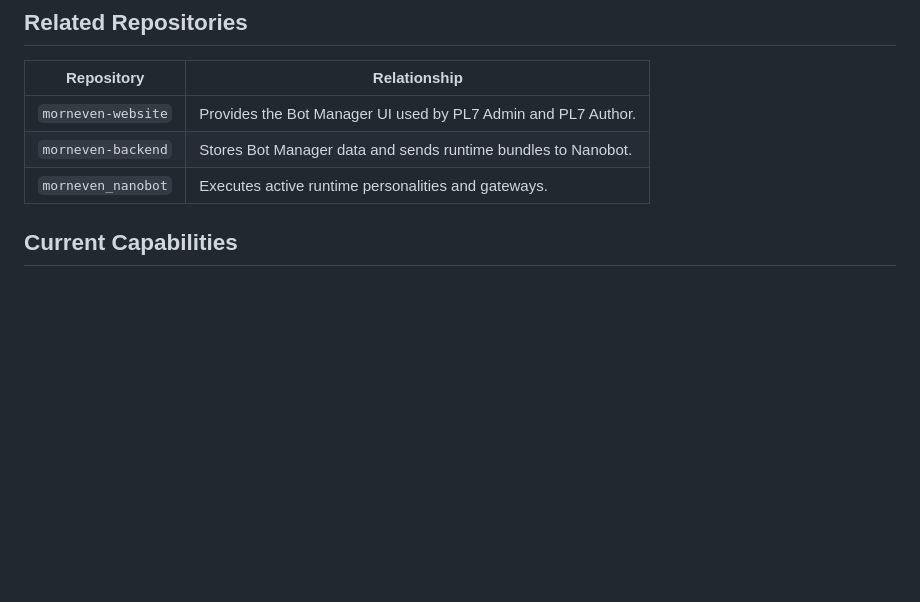
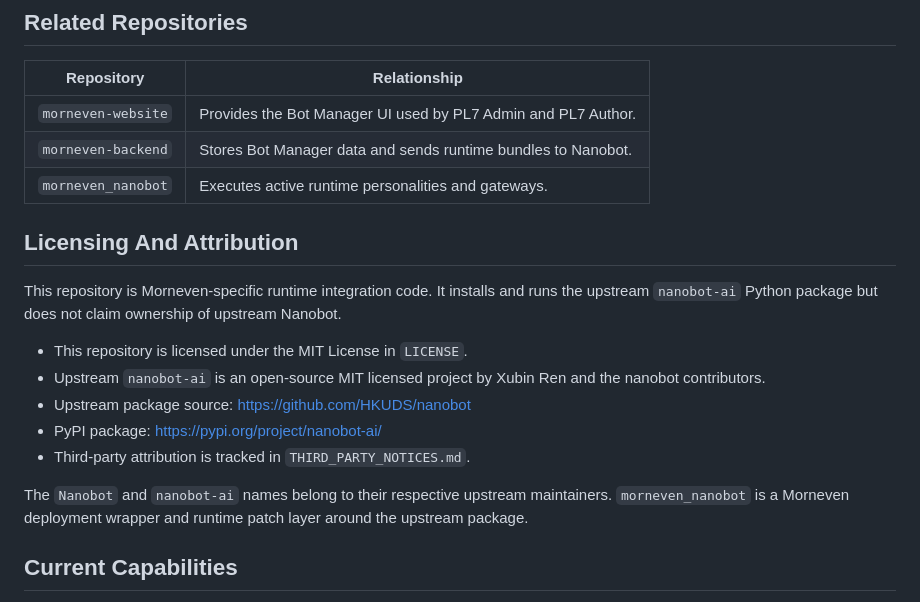
Before and after one commit to madan6557/morneven-nanobot, a Markdown page: README.md, the part around the change. Drawn GitHub-style; blank space fills up the shorter version.

Commit message:
Add Nanobot third-party attribution

```diff
--- a/README.md
+++ b/README.md
@@ -28,6 +28,18 @@ Morneven Backend remains the source of truth for credentials, personalities, wor
 | `morneven-website` | Provides the Bot Manager UI used by PL7 Admin and PL7 Author. |
 | `morneven-backend` | Stores Bot Manager data and sends runtime bundles to Nanobot. |
 | `morneven_nanobot` | Executes active runtime personalities and gateways. |
+
+## Licensing And Attribution
+
+This repository is Morneven-specific runtime integration code. It installs and runs the upstream `nanobot-ai` Python package but does not claim ownership of upstream Nanobot.
+
+- This repository is licensed under the MIT License in `LICENSE`.
+- Upstream `nanobot-ai` is an open-source MIT licensed project by Xubin Ren and the nanobot contributors.
+- Upstream package source: https://github.com/HKUDS/nanobot
+- PyPI package: https://pypi.org/project/nanobot-ai/
+- Third-party attribution is tracked in `THIRD_PARTY_NOTICES.md`.
+
+The `Nanobot` and `nanobot-ai` names belong to their respective upstream maintainers. `morneven_nanobot` is a Morneven deployment wrapper and runtime patch layer around the upstream package.
 
 ## Current Capabilities
 
```
Also changed, not shown: THIRD_PARTY_NOTICES.md (added, +46 -0 lines).
